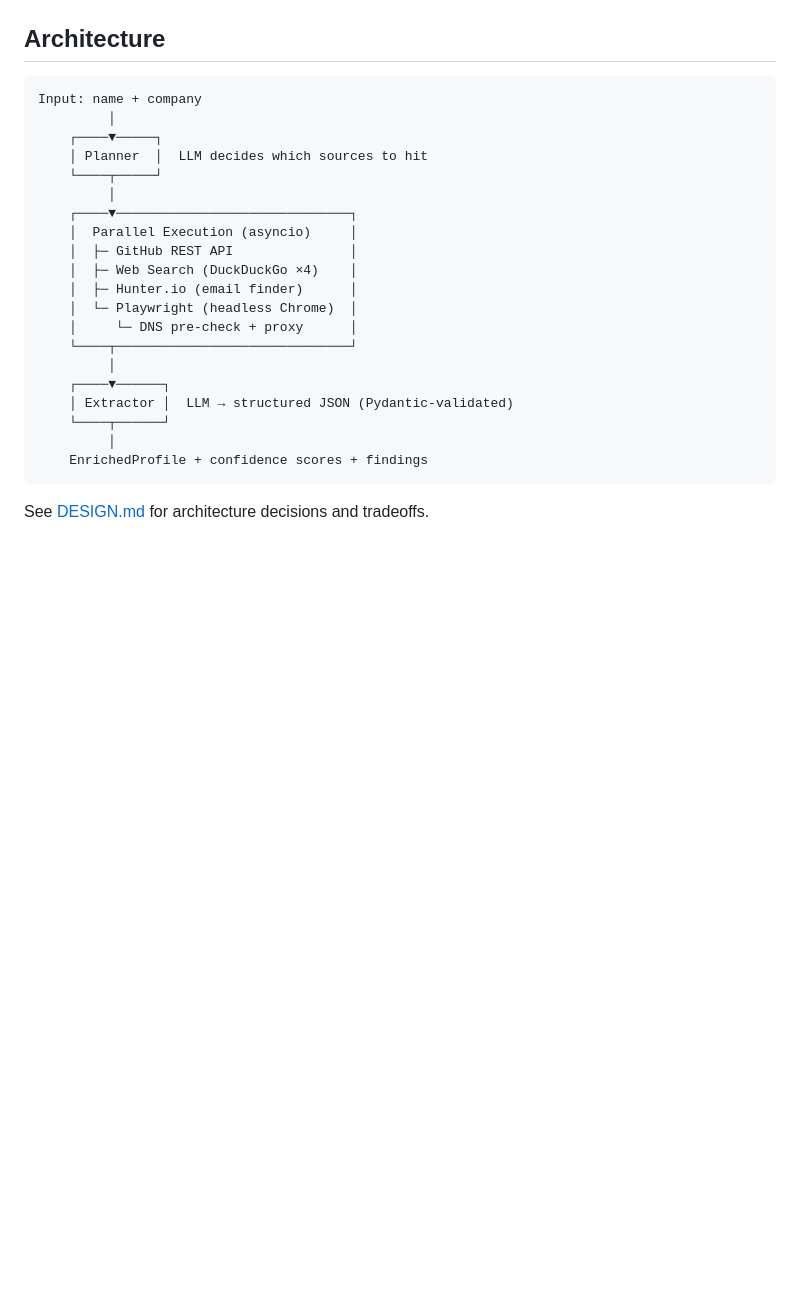
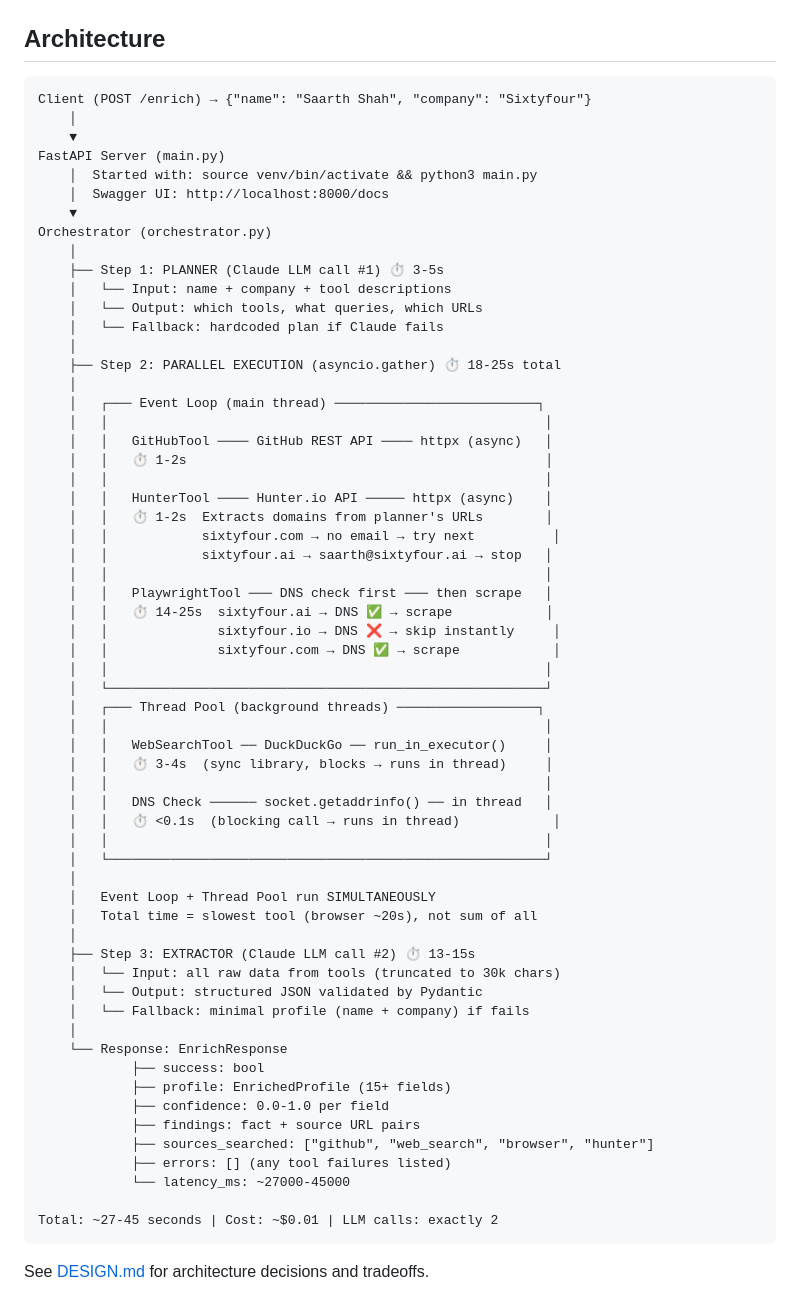
Before and after one commit to Ashwinash27/lead-enrichment-agent, a Markdown page: README.md, the part around the change. Drawn GitHub-style; blank space fills up the shorter version.

Commit message:
Enhance architecture details in README
Expanded architecture section with detailed execution steps and tool interactions.

````diff
--- a/README.md
+++ b/README.md
@@ -24,26 +24,66 @@ POST /enrich {"name": "Guillermo Rauch", "company": "Vercel"}
 ## Architecture
 
 ```
-Input: name + company
-         │
-    ┌────▼─────┐
-    │ Planner  │  LLM decides which sources to hit
-    └────┬─────┘
-         │
-    ┌────▼──────────────────────────────┐
-    │  Parallel Execution (asyncio)     │
-    │  ├─ GitHub REST API               │
-    │  ├─ Web Search (DuckDuckGo ×4)    │
-    │  ├─ Hunter.io (email finder)      │
-    │  └─ Playwright (headless Chrome)  │
-    │     └─ DNS pre-check + proxy      │
-    └────┬──────────────────────────────┘
-         │
-    ┌────▼──────┐
-    │ Extractor │  LLM → structured JSON (Pydantic-validated)
-    └────┬──────┘
-         │
-    EnrichedProfile + confidence scores + findings
+Client (POST /enrich) → {"name": "Saarth Shah", "company": "Sixtyfour"}
+    │
+    ▼
+FastAPI Server (main.py)
+    │  Started with: source venv/bin/activate && python3 main.py
+    │  Swagger UI: http://localhost:8000/docs
+    ▼
+Orchestrator (orchestrator.py)
+    │
+    ├── Step 1: PLANNER (Claude LLM call #1) ⏱️ 3-5s
+    │   └── Input: name + company + tool descriptions
+    │   └── Output: which tools, what queries, which URLs
+    │   └── Fallback: hardcoded plan if Claude fails
+    │
+    ├── Step 2: PARALLEL EXECUTION (asyncio.gather) ⏱️ 18-25s total
+    │
+    │   ┌─── Event Loop (main thread) ──────────────────────────┐
+    │   │                                                        │
+    │   │   GitHubTool ──── GitHub REST API ──── httpx (async)   │
+    │   │   ⏱️ 1-2s                                              │
+    │   │                                                        │
+    │   │   HunterTool ──── Hunter.io API ───── httpx (async)    │
+    │   │   ⏱️ 1-2s  Extracts domains from planner's URLs        │
+    │   │            sixtyfour.com → no email → try next          │
+    │   │            sixtyfour.ai → saarth@sixtyfour.ai → stop   │
+    │   │                                                        │
+    │   │   PlaywrightTool ─── DNS check first ─── then scrape   │
+    │   │   ⏱️ 14-25s  sixtyfour.ai → DNS ✅ → scrape            │
+    │   │              sixtyfour.io → DNS ❌ → skip instantly     │
+    │   │              sixtyfour.com → DNS ✅ → scrape            │
+    │   │                                                        │
+    │   └────────────────────────────────────────────────────────┘
+    │   ┌─── Thread Pool (background threads) ──────────────────┐
+    │   │                                                        │
+    │   │   WebSearchTool ── DuckDuckGo ── run_in_executor()     │
+    │   │   ⏱️ 3-4s  (sync library, blocks → runs in thread)     │
+    │   │                                                        │
+    │   │   DNS Check ────── socket.getaddrinfo() ── in thread   │
+    │   │   ⏱️ <0.1s  (blocking call → runs in thread)            │
+    │   │                                                        │
+    │   └────────────────────────────────────────────────────────┘
+    │
+    │   Event Loop + Thread Pool run SIMULTANEOUSLY
+    │   Total time = slowest tool (browser ~20s), not sum of all
+    │
+    ├── Step 3: EXTRACTOR (Claude LLM call #2) ⏱️ 13-15s
+    │   └── Input: all raw data from tools (truncated to 30k chars)
+    │   └── Output: structured JSON validated by Pydantic
+    │   └── Fallback: minimal profile (name + company) if fails
+    │
+    └── Response: EnrichResponse
+            ├── success: bool
+            ├── profile: EnrichedProfile (15+ fields)
+            ├── confidence: 0.0-1.0 per field
+            ├── findings: fact + source URL pairs
+            ├── sources_searched: ["github", "web_search", "browser", "hunter"]
+            ├── errors: [] (any tool failures listed)
+            └── latency_ms: ~27000-45000
+
+Total: ~27-45 seconds | Cost: ~$0.01 | LLM calls: exactly 2
 ```
 
 See [DESIGN.md](DESIGN.md) for architecture decisions and tradeoffs.
````
